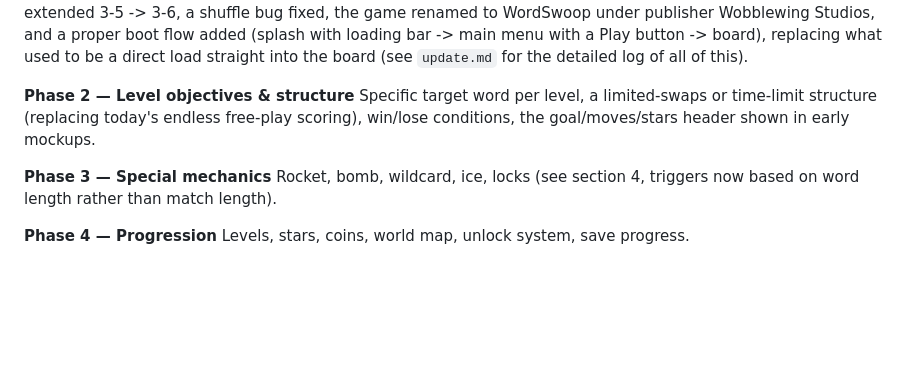
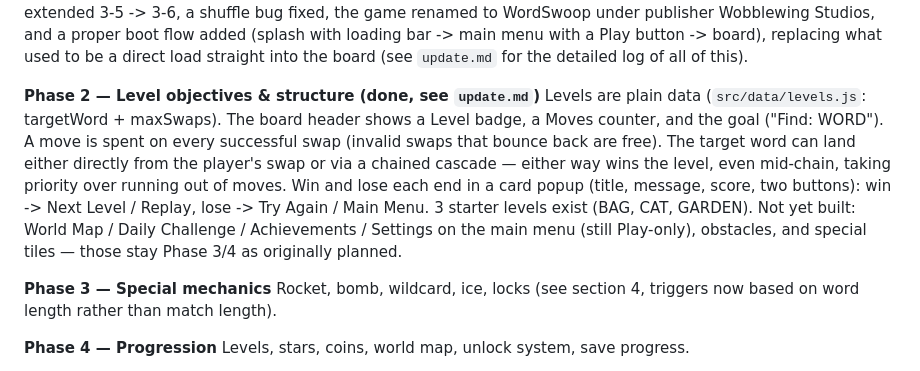
Before and after one commit to doxxedghostman/alphabet-adventure, a Markdown page: PLAN.md, the part around the change. Drawn GitHub-style; blank space fills up the shorter version.

```diff
--- a/PLAN.md
+++ b/PLAN.md
@@ -178,10 +178,19 @@ boot flow added (splash with loading bar -> main menu with a Play
 button -> board), replacing what used to be a direct load straight
 into the board (see `update.md` for the detailed log of all of this).
 
-**Phase 2 — Level objectives & structure**
-Specific target word per level, a limited-swaps or time-limit
-structure (replacing today's endless free-play scoring), win/lose
-conditions, the goal/moves/stars header shown in early mockups.
+**Phase 2 — Level objectives & structure (done, see `update.md`)**
+Levels are plain data (`src/data/levels.js`: targetWord + maxSwaps).
+The board header shows a Level badge, a Moves counter, and the goal
+("Find: WORD"). A move is spent on every successful swap (invalid
+swaps that bounce back are free). The target word can land either
+directly from the player's swap or via a chained cascade — either way
+wins the level, even mid-chain, taking priority over running out of
+moves. Win and lose each end in a card popup (title, message, score,
+two buttons): win -> Next Level / Replay, lose -> Try Again / Main
+Menu. 3 starter levels exist (BAG, CAT, GARDEN). Not yet built: World
+Map / Daily Challenge / Achievements / Settings on the main menu
+(still Play-only), obstacles, and special tiles — those stay Phase
+3/4 as originally planned.
 
 **Phase 3 — Special mechanics**
 Rocket, bomb, wildcard, ice, locks (see section 4, triggers now based
```
Also changed, not shown: update.md (+71 -16 lines).
